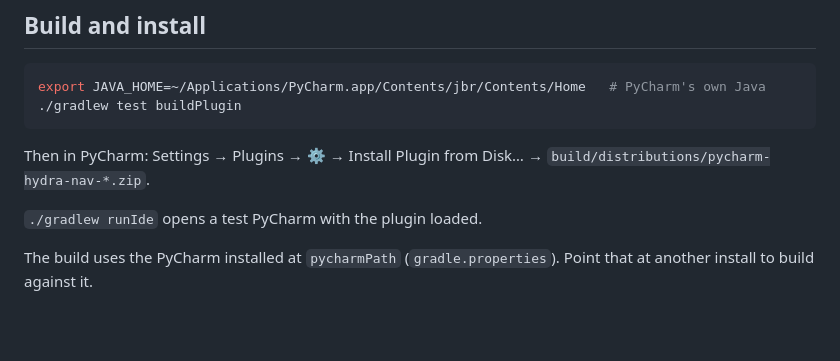
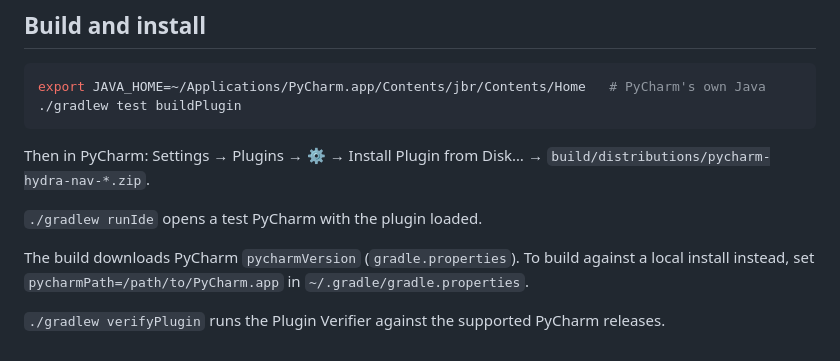
Before and after one commit to saifjarboui/pycharm-hydra-nav, a Markdown page: README.md, the part around one of its changes. GitHub-like rendering; blank space fills up the shorter version.

```diff
--- a/README.md
+++ b/README.md
@@ -70,4 +74,6 @@ Then in PyCharm: Settings → Plugins → ⚙ → Install Plugin from Disk…
 
 `./gradlew runIde` opens a test PyCharm with the plugin loaded.
 
-The build uses the PyCharm installed at `pycharmPath` (`gradle.properties`). Point that at another install to build against it.
+The build downloads PyCharm `pycharmVersion` (`gradle.properties`). To build against a local install instead, set `pycharmPath=/path/to/PyCharm.app` in `~/.gradle/gradle.properties`.
+
+`./gradlew verifyPlugin` runs the Plugin Verifier against the supported PyCharm releases.
```
Also changed, not shown: other parts of README.md (+4 -0 lines), docs/screenshots/1-defaults.png (added), docs/screenshots/2-target.png (added), docs/screenshots/3-interpolation.png (added), docs/screenshots/4-completion.png (added), 9 other files.
